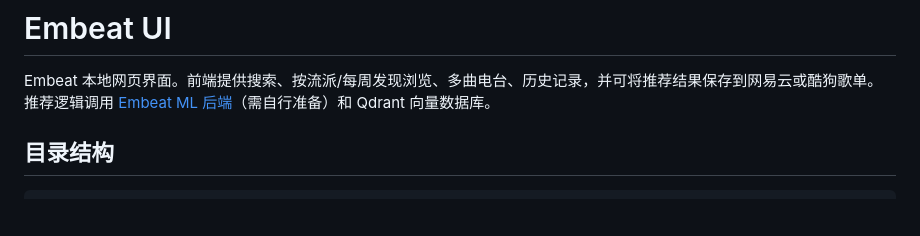
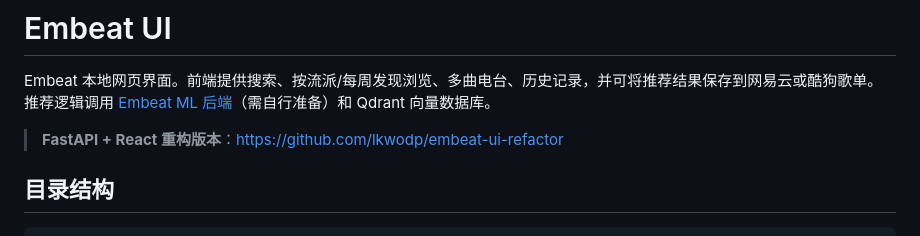
Before and after one commit to lkwodp/embeat-ui, a Markdown page: README.md, the part around the change. Drawn GitHub-style; blank space fills up the shorter version.

Commit message:
docs: add fastapi+react refactored version repo link

```diff
--- a/README.md
+++ b/README.md
@@ -1,6 +1,8 @@
 # Embeat UI
 
 Embeat 本地网页界面。前端提供搜索、按流派/每周发现浏览、多曲电台、历史记录，并可将推荐结果保存到网易云或酷狗歌单。推荐逻辑调用 [Embeat ML 后端](https://github.com/gdstudio-org/Embeat)（需自行准备）和 Qdrant 向量数据库。
+
+> **FastAPI + React 重构版本**：https://github.com/lkwodp/embeat-ui-refactor
 
 ## 目录结构
 
```
